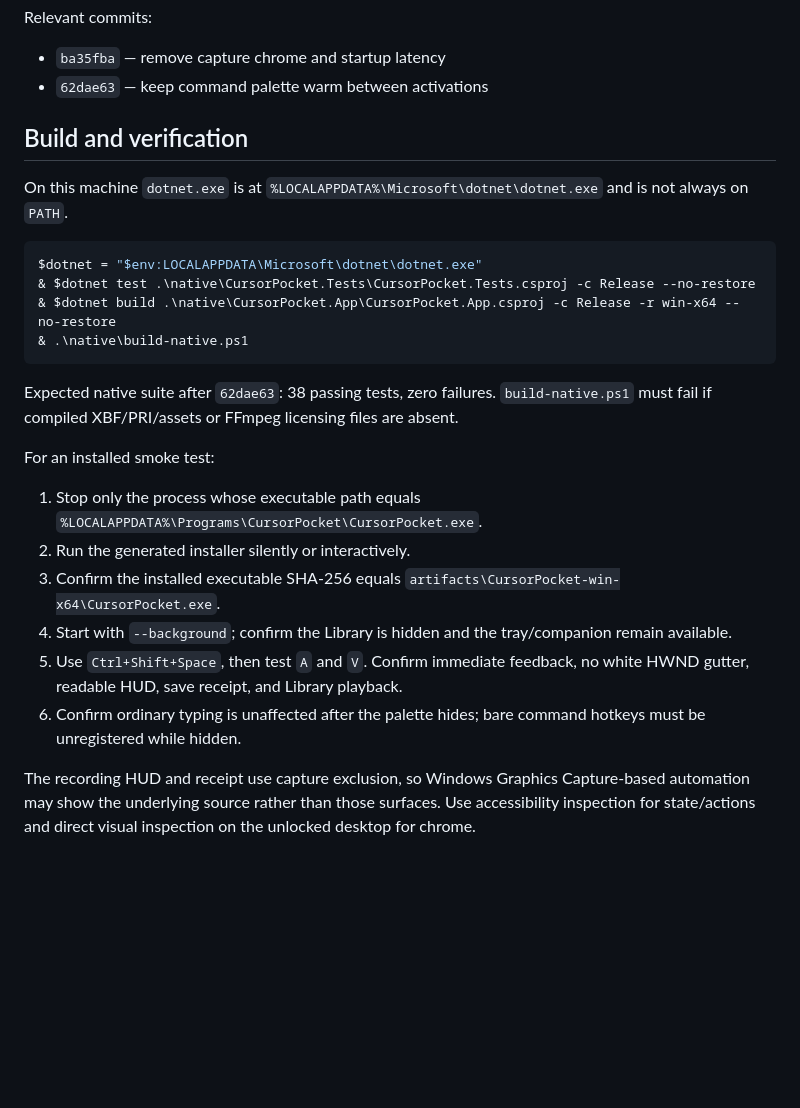
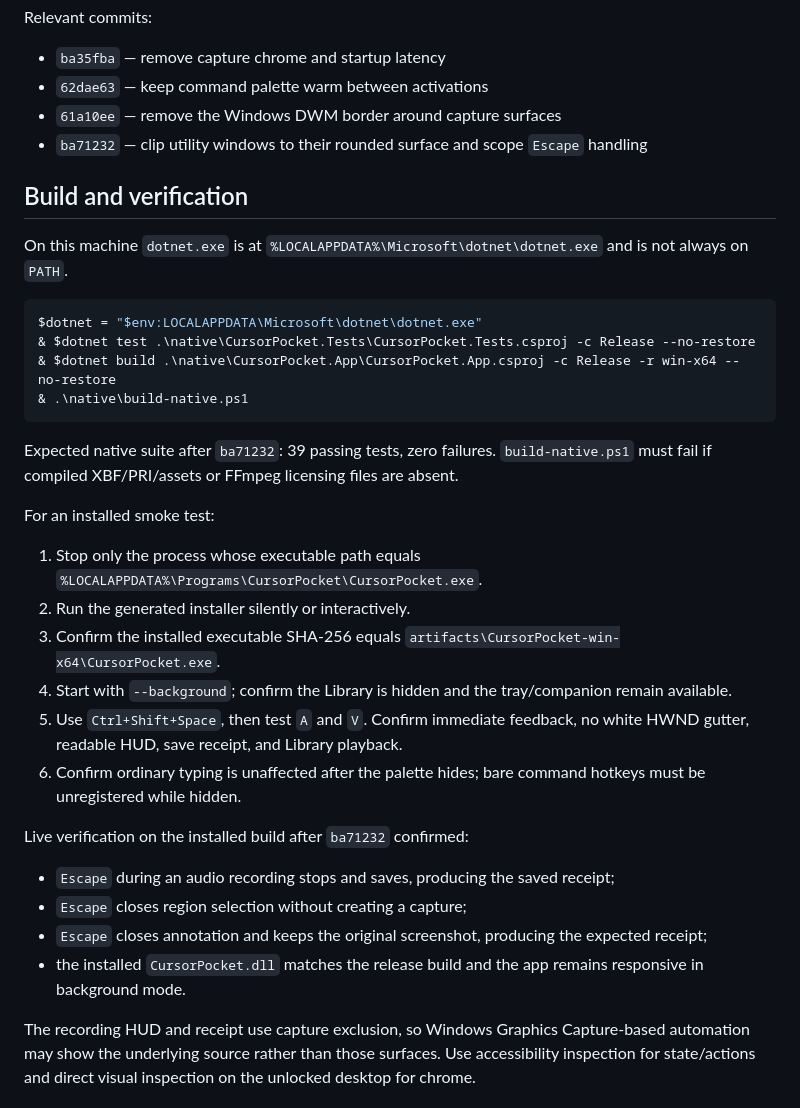
Before and after one commit to tanmaysh17/cursorpocket, a Markdown page: HANDOFF.md, the part around the change. Drawn GitHub-style; blank space fills up the shorter version.

````diff
--- a/HANDOFF.md
+++ b/HANDOFF.md
@@ -48,6 +48,8 @@ Relevant commits:
 
 - `ba35fba` — remove capture chrome and startup latency
 - `62dae63` — keep command palette warm between activations
+- `61a10ee` — remove the Windows DWM border around capture surfaces
+- `ba71232` — clip utility windows to their rounded surface and scope `Escape` handling
 
 ## Build and verification
 
@@ -60,7 +62,7 @@ $dotnet = "$env:LOCALAPPDATA\Microsoft\dotnet\dotnet.exe"
 & .\native\build-native.ps1
 ```
 
-Expected native suite after `62dae63`: 38 passing tests, zero failures. `build-native.ps1` must fail if compiled XBF/PRI/assets or FFmpeg licensing files are absent.
+Expected native suite after `ba71232`: 39 passing tests, zero failures. `build-native.ps1` must fail if compiled XBF/PRI/assets or FFmpeg licensing files are absent.
 
 For an installed smoke test:
 
@@ -71,6 +73,13 @@ For an installed smoke test:
 5. Use `Ctrl+Shift+Space`, then test `A` and `V`. Confirm immediate feedback, no white HWND gutter, readable HUD, save receipt, and Library playback.
 6. Confirm ordinary typing is unaffected after the palette hides; bare command hotkeys must be unregistered while hidden.
 
+Live verification on the installed build after `ba71232` confirmed:
+
+- `Escape` during an audio recording stops and saves, producing the saved receipt;
+- `Escape` closes region selection without creating a capture;
+- `Escape` closes annotation and keeps the original screenshot, producing the expected receipt;
+- the installed `CursorPocket.dll` matches the release build and the app remains responsive in background mode.
+
 The recording HUD and receipt use capture exclusion, so Windows Graphics Capture-based automation may show the underlying source rather than those surfaces. Use accessibility inspection for state/actions and direct visual inspection on the unlocked desktop for chrome.
 
 ## Known follow-up
````
Also changed, not shown: README.md (+1 -1 lines).
